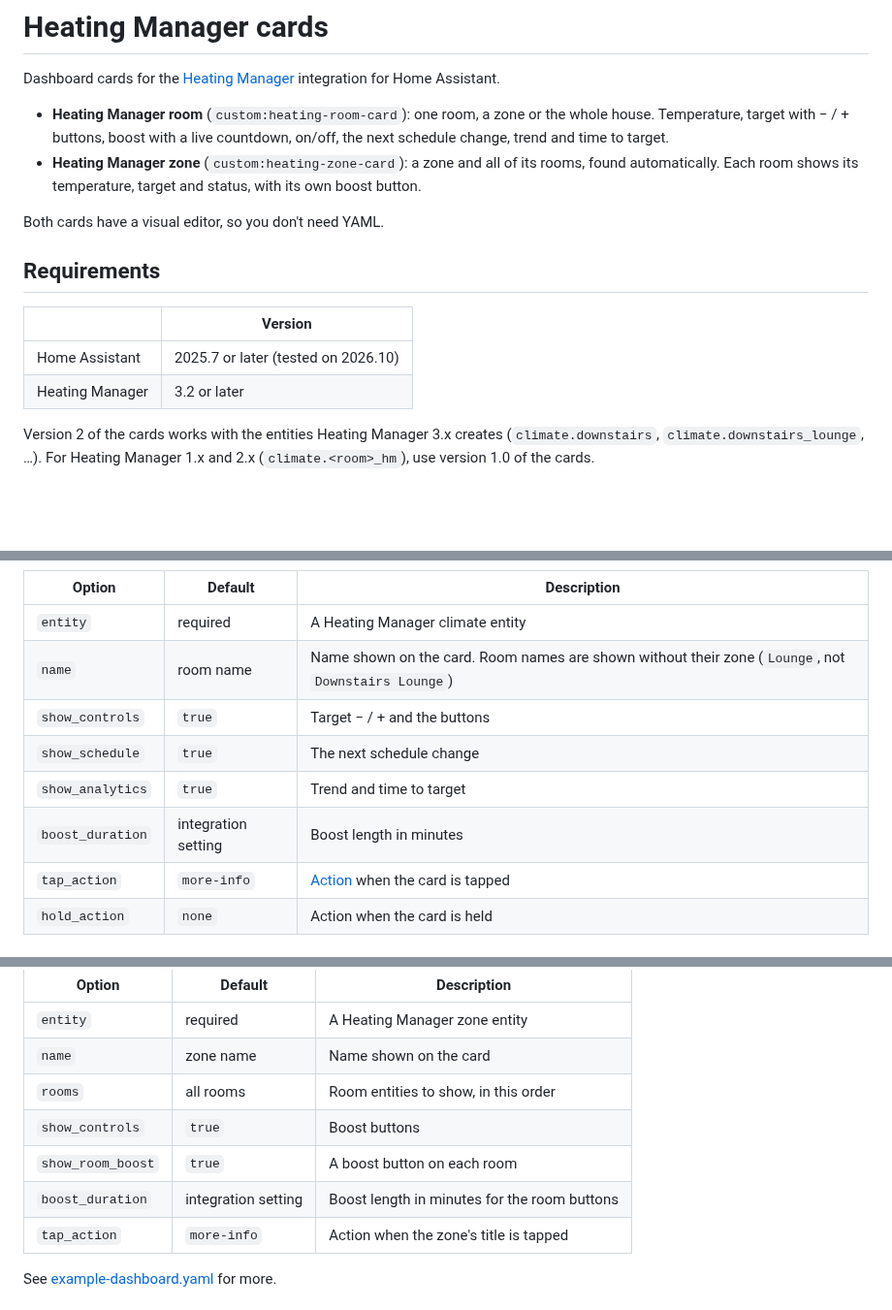
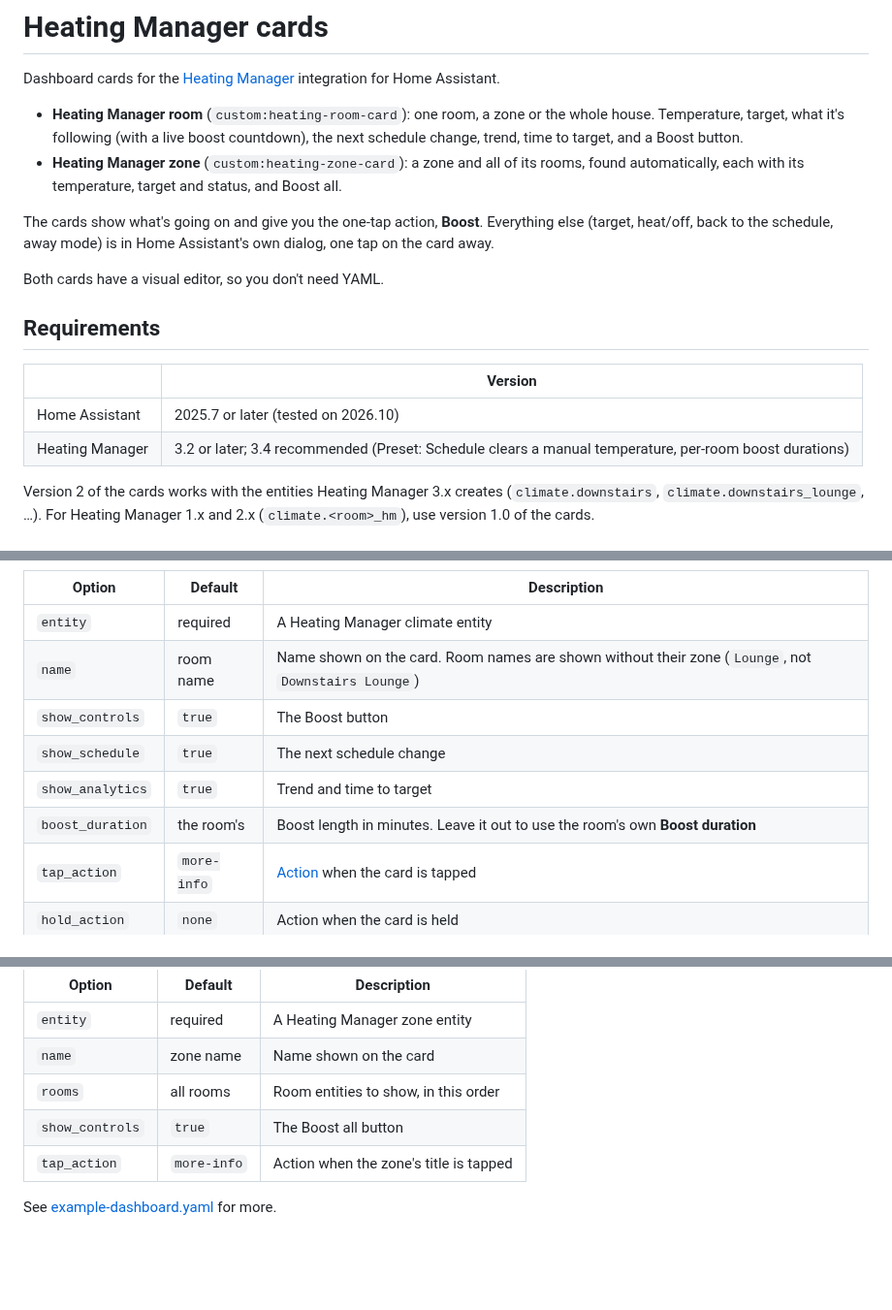
Before and after one commit to vatons/heating_manager_ui, a Markdown page: README.md, 3 parts joined by grey strips. Shown at 97% size. Drawn GitHub-style; blank space fills up the shorter version.

```diff
--- a/README.md
+++ b/README.md
@@ -2,8 +2,10 @@
 
 Dashboard cards for the [Heating Manager](https://github.com/vatons/heating_manager) integration for Home Assistant.
 
-- **Heating Manager room** (`custom:heating-room-card`): one room, a zone or the whole house. Temperature, target with − / + buttons, boost with a live countdown, on/off, the next schedule change, trend and time to target.
-- **Heating Manager zone** (`custom:heating-zone-card`): a zone and all of its rooms, found automatically. Each room shows its temperature, target and status, with its own boost button.
+- **Heating Manager room** (`custom:heating-room-card`): one room, a zone or the whole house. Temperature, target, what it's following (with a live boost countdown), the next schedule change, trend, time to target, and a Boost button.
+- **Heating Manager zone** (`custom:heating-zone-card`): a zone and all of its rooms, found automatically, each with its temperature, target and status, and Boost all.
+
+The cards show what's going on and give you the one-tap action, **Boost**. Everything else (target, heat/off, back to the schedule, away mode) is in Home Assistant's own dialog, one tap on the card away.
 
 Both cards have a visual editor, so you don't need YAML.
 
@@ -12,7 +14,7 @@ Both cards have a visual editor, so you don't need YAML.
 | | Version |
 |---|---|
 | Home Assistant | 2025.7 or later (tested on 2026.10) |
-| Heating Manager | 3.2 or later |
+| Heating Manager | 3.2 or later; 3.4 recommended (Preset: Schedule clears a manual temperature, per-room boost durations) |
 
 Version 2 of the cards works with the entities Heating Manager 3.x creates (`climate.downstairs`, `climate.downstairs_lounge`, …). For Heating Manager 1.x and 2.x (`climate.<room>_hm`), use version 1.0 of the cards.
 
@@ -83,10 +87,10 @@ entity: climate.downstairs_lounge   # a room, a zone or climate.heating_manager
 |---|---|---|
 | `entity` | required | A Heating Manager climate entity |
 | `name` | room name | Name shown on the card. Room names are shown without their zone (`Lounge`, not `Downstairs Lounge`) |
-| `show_controls` | `true` | Target − / + and the buttons |
+| `show_controls` | `true` | The Boost button |
 | `show_schedule` | `true` | The next schedule change |
 | `show_analytics` | `true` | Trend and time to target |
-| `boost_duration` | integration setting | Boost length in minutes |
+| `boost_duration` | the room's | Boost length in minutes. Leave it out to use the room's own **Boost duration** |
 | `tap_action` | `more-info` | [Action](https://www.home-assistant.io/dashboards/actions/) when the card is tapped |
 | `hold_action` | `none` | Action when the card is held |
 
@@ -102,9 +106,7 @@ entity: climate.downstairs
 | `entity` | required | A Heating Manager zone entity |
 | `name` | zone name | Name shown on the card |
 | `rooms` | all rooms | Room entities to show, in this order |
-| `show_controls` | `true` | Boost buttons |
-| `show_room_boost` | `true` | A boost button on each room |
-| `boost_duration` | integration setting | Boost length in minutes for the room buttons |
+| `show_controls` | `true` | The Boost all button |
 | `tap_action` | `more-info` | Action when the zone's title is tapped |
 
 See [example-dashboard.yaml](example-dashboard.yaml) for more.
```
Also changed, not shown: other parts of README.md (+20 -13 lines), CHANGELOG.md (+16 -0 lines), info.md (+4 -2 lines), docs/dashboard.png, docs/zone-card.png, 12 other files.
